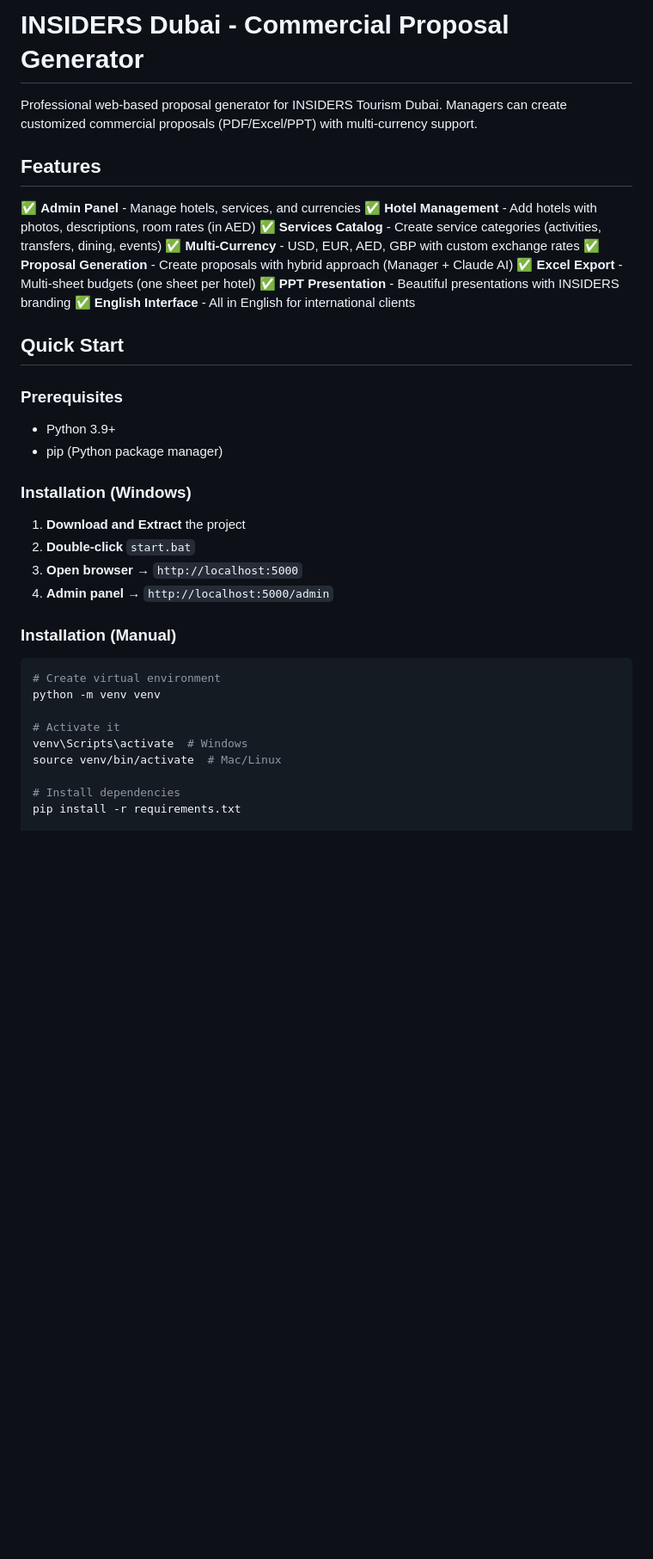
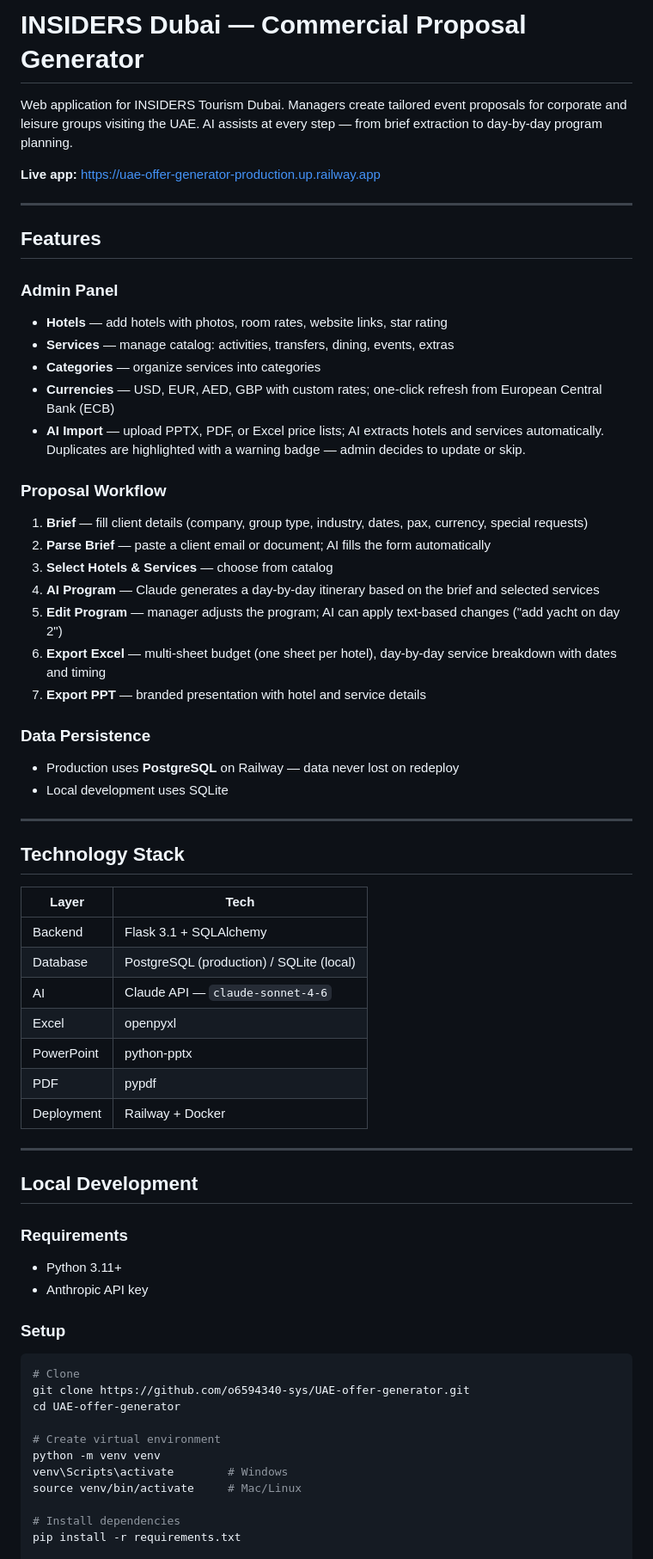
Before and after one commit to o6594340-sys/UAE-offer-generator, a Markdown page: README.md, the part around one of its changes. Shown at 86% size. GitHub-like rendering; blank space fills up the shorter version.

````diff
--- a/README.md
+++ b/README.md
@@ -1,40 +1,66 @@
-# INSIDERS Dubai - Commercial Proposal Generator
+# INSIDERS Dubai — Commercial Proposal Generator
 
-Professional web-based proposal generator for INSIDERS Tourism Dubai. Managers can create customized commercial proposals (PDF/Excel/PPT) with multi-currency support.
+Web application for INSIDERS Tourism Dubai. Managers create tailored event proposals for corporate and leisure groups visiting the UAE. AI assists at every step — from brief extraction to day-by-day program planning.
+
+**Live app:** https://uae-offer-generator-production.up.railway.app
+
+---
 
 ## Features
 
-✅ **Admin Panel** - Manage hotels, services, and currencies
-✅ **Hotel Management** - Add hotels with photos, descriptions, room rates (in AED)
-✅ **Services Catalog** - Create service categories (activities, transfers, dining, events)
-✅ **Multi-Currency** - USD, EUR, AED, GBP with custom exchange rates
-✅ **Proposal Generation** - Create proposals with hybrid approach (Manager + Claude AI)
-✅ **Excel Export** - Multi-sheet budgets (one sheet per hotel)
-✅ **PPT Presentation** - Beautiful presentations with INSIDERS branding
-✅ **English Interface** - All in English for international clients
+### Admin Panel
+- **Hotels** — add hotels with photos, room rates, website links, star rating
+- **Services** — manage catalog: activities, transfers, dining, events, extras
+- **Categories** — organize services into categories
+- **Currencies** — USD, EUR, AED, GBP with custom rates; one-click refresh from European Central Bank (ECB)
+- **AI Import** — upload PPTX, PDF, or Excel price lists; AI extracts hotels and services automatically. Duplicates are highlighted with a warning badge — admin decides to update or skip.
 
-## Quick Start
+### Proposal Workflow
+1. **Brief** — fill client details (company, group type, industry, dates, pax, currency, special requests)
+2. **Parse Brief** — paste a client email or document; AI fills the form automatically
+3. **Select Hotels & Services** — choose from catalog
+4. **AI Program** — Claude generates a day-by-day itinerary based on the brief and selected services
+5. **Edit Program** — manager adjusts the program; AI can apply text-based changes ("add yacht on day 2")
+6. **Export Excel** — multi-sheet budget (one sheet per hotel), day-by-day service breakdown with dates and timing
+7. **Export PPT** — branded presentation with hotel and service details
 
-### Prerequisites
-- Python 3.9+
-- pip (Python package manager)
+### Data Persistence
+- Production uses **PostgreSQL** on Railway — data never lost on redeploy
+- Local development uses SQLite
 
-### Installation (Windows)
+---
 
-1. **Download and Extract** the project
-2. **Double-click** `start.bat`
-3. **Open browser** → `http://localhost:5000`
-4. **Admin panel** → `http://localhost:5000/admin`
+## Technology Stack
 
-### Installation (Manual)
+| Layer | Tech |
+|---|---|
+| Backend | Flask 3.1 + SQLAlchemy |
+| Database | PostgreSQL (production) / SQLite (local) |
+| AI | Claude API — `claude-sonnet-4-6` |
+| Excel | openpyxl |
+| PowerPoint | python-pptx |
+| PDF | pypdf |
+| Deployment | Railway + Docker |
+
+---
+
+## Local Development
+
+### Requirements
+- Python 3.11+
+- Anthropic API key
+
+### Setup
 
 ```bash
+# Clone
+git clone https://github.com/o6594340-sys/UAE-offer-generator.git
+cd UAE-offer-generator
+
 # Create virtual environment
 python -m venv venv
-
-# Activate it
-venv\Scripts\activate  # Windows
-source venv/bin/activate  # Mac/Linux
+venv\Scripts\activate        # Windows
+source venv/bin/activate     # Mac/Linux
 
 # Install dependencies
 pip install -r requirements.txt
````
Also changed, not shown: other parts of README.md (+60 -184 lines).
